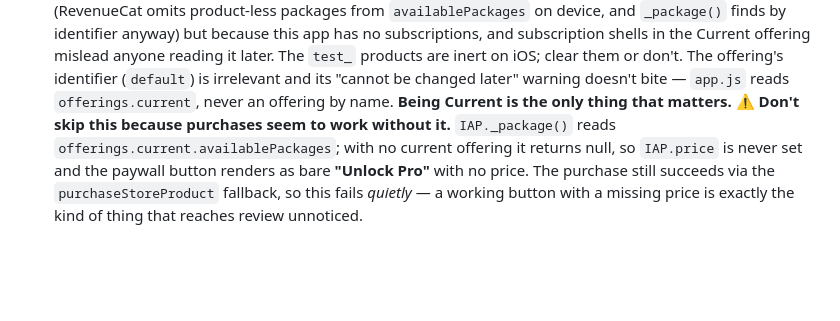
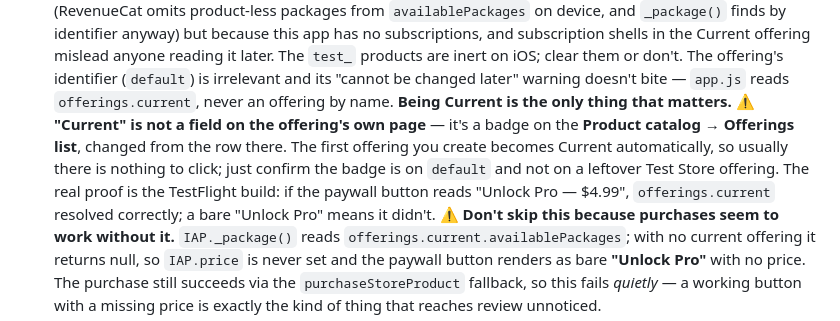
Before and after one commit to PabloHoney1977/Note-Quest, a Markdown page: STORE.md, the part around the change. GitHub-like rendering; blank space fills up the shorter version.

Commit message:
Say where "Current" actually lives in the RevenueCat UI
"Mark it Current" read as an instruction to find a toggle on the offering, but
there isn't one there — it's a badge on the Offerings list, set from the row.
The first offering created becomes Current on its own, so the usual action is
to confirm rather than change anything.

Also names the observable check, since nothing in the dashboard proves the SDK
resolved it: a TestFlight paywall reading "Unlock Pro — $4.99" means
offerings.current came back, a bare "Unlock Pro" means it did not.

Co-Authored-By: Claude Opus 5 <noreply@anthropic.com>

```diff
--- a/STORE.md
+++ b/STORE.md
@@ -266,6 +266,12 @@ project-scoped). Then, in order:
    The offering's identifier (`default`) is irrelevant and its "cannot be changed later" warning
    doesn't bite — `app.js` reads `offerings.current`, never an offering by name. **Being Current is
    the only thing that matters.**
+   ⚠️ **"Current" is not a field on the offering's own page** — it's a badge on the
+   **Product catalog → Offerings list**, changed from the row there. The first offering you create
+   becomes Current automatically, so usually there is nothing to click; just confirm the badge is on
+   `default` and not on a leftover Test Store offering. The real proof is the TestFlight build: if
+   the paywall button reads "Unlock Pro — $4.99", `offerings.current` resolved correctly; a bare
+   "Unlock Pro" means it didn't.
    ⚠️ **Don't skip this because purchases seem to work without it.** `IAP._package()` reads
    `offerings.current.availablePackages`; with no current offering it returns null, so `IAP.price`
    is never set and the paywall button renders as bare **"Unlock Pro"** with no price. The purchase
```
